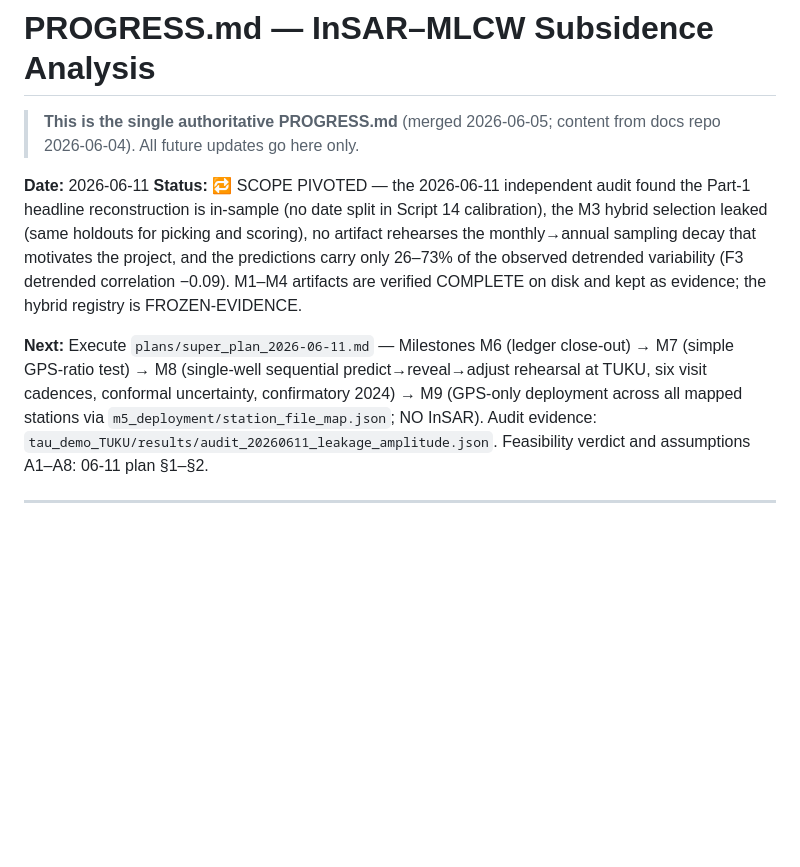
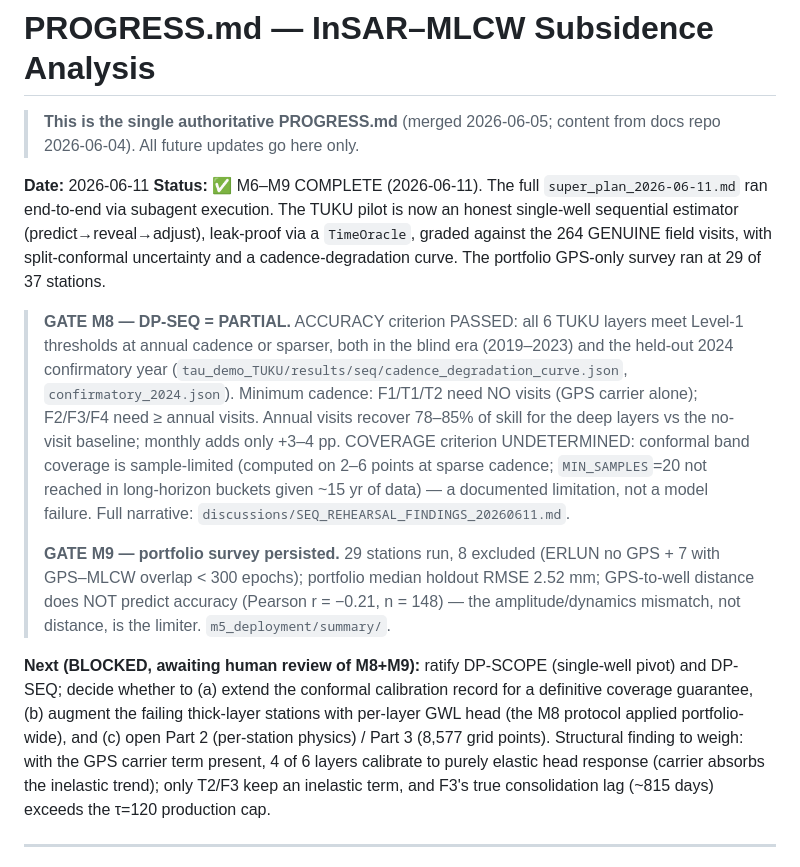
Before and after one commit to david-ncu2019/manuscript002, a Markdown page: PROGRESS.md, the part around the change. Drawn GitHub-style; blank space fills up the shorter version.

Commit message:
Update PROGRESS.md: M6-M9 complete, DP-SEQ=PARTIAL, portfolio survey done
Co-Authored-By: Claude Fable 5 <noreply@anthropic.com>

```diff
--- a/PROGRESS.md
+++ b/PROGRESS.md
@@ -4,9 +4,13 @@
 > All future updates go here only.
 
 **Date:** 2026-06-11
-**Status:** 🔁 SCOPE PIVOTED — the 2026-06-11 independent audit found the Part-1 headline reconstruction is in-sample (no date split in Script 14 calibration), the M3 hybrid selection leaked (same holdouts for picking and scoring), no artifact rehearses the monthly→annual sampling decay that motivates the project, and the predictions carry only 26–73% of the observed detrended variability (F3 detrended correlation −0.09). M1–M4 artifacts are verified COMPLETE on disk and kept as evidence; the hybrid registry is FROZEN-EVIDENCE.
+**Status:** ✅ M6–M9 COMPLETE (2026-06-11). The full `super_plan_2026-06-11.md` ran end-to-end via subagent execution. The TUKU pilot is now an honest single-well sequential estimator (predict→reveal→adjust), leak-proof via a `TimeOracle`, graded against the 264 GENUINE field visits, with split-conformal uncertainty and a cadence-degradation curve. The portfolio GPS-only survey ran at 29 of 37 stations.
 
-**Next:** Execute `plans/super_plan_2026-06-11.md` — Milestones M6 (ledger close-out) → M7 (simple GPS-ratio test) → M8 (single-well sequential predict→reveal→adjust rehearsal at TUKU, six visit cadences, conformal uncertainty, confirmatory 2024) → M9 (GPS-only deployment across all mapped stations via `m5_deployment/station_file_map.json`; NO InSAR). Audit evidence: `tau_demo_TUKU/results/audit_20260611_leakage_amplitude.json`. Feasibility verdict and assumptions A1–A8: 06-11 plan §1–§2.
+> **GATE M8 — DP-SEQ = PARTIAL.** ACCURACY criterion PASSED: all 6 TUKU layers meet Level-1 thresholds at annual cadence or sparser, both in the blind era (2019–2023) and the held-out 2024 confirmatory year (`tau_demo_TUKU/results/seq/cadence_degradation_curve.json`, `confirmatory_2024.json`). Minimum cadence: F1/T1/T2 need NO visits (GPS carrier alone); F2/F3/F4 need ≥ annual visits. Annual visits recover 78–85% of skill for the deep layers vs the no-visit baseline; monthly adds only +3–4 pp. COVERAGE criterion UNDETERMINED: conformal band coverage is sample-limited (computed on 2–6 points at sparse cadence; `MIN_SAMPLES`=20 not reached in long-horizon buckets given ~15 yr of data) — a documented limitation, not a model failure. Full narrative: `discussions/SEQ_REHEARSAL_FINDINGS_20260611.md`.
+>
+> **GATE M9 — portfolio survey persisted.** 29 stations run, 8 excluded (ERLUN no GPS + 7 with GPS–MLCW overlap < 300 epochs); portfolio median holdout RMSE 2.52 mm; GPS-to-well distance does NOT predict accuracy (Pearson r = −0.21, n = 148) — the amplitude/dynamics mismatch, not distance, is the limiter. `m5_deployment/summary/`.
+
+**Next (BLOCKED, awaiting human review of M8+M9):** ratify DP-SCOPE (single-well pivot) and DP-SEQ; decide whether to (a) extend the conformal calibration record for a definitive coverage guarantee, (b) augment the failing thick-layer stations with per-layer GWL head (the M8 protocol applied portfolio-wide), and (c) open Part 2 (per-station physics) / Part 3 (8,577 grid points). Structural finding to weigh: with the GPS carrier term present, 4 of 6 layers calibrate to purely elastic head response (carrier absorbs the inelastic trend); only T2/F3 keep an inelastic term, and F3's true consolidation lag (~815 days) exceeds the τ=120 production cap.
 
 ---
 
```
